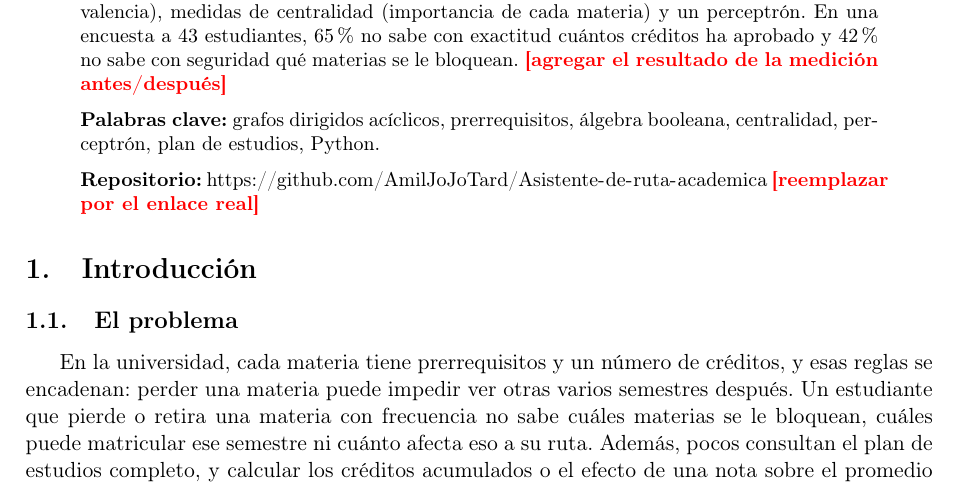
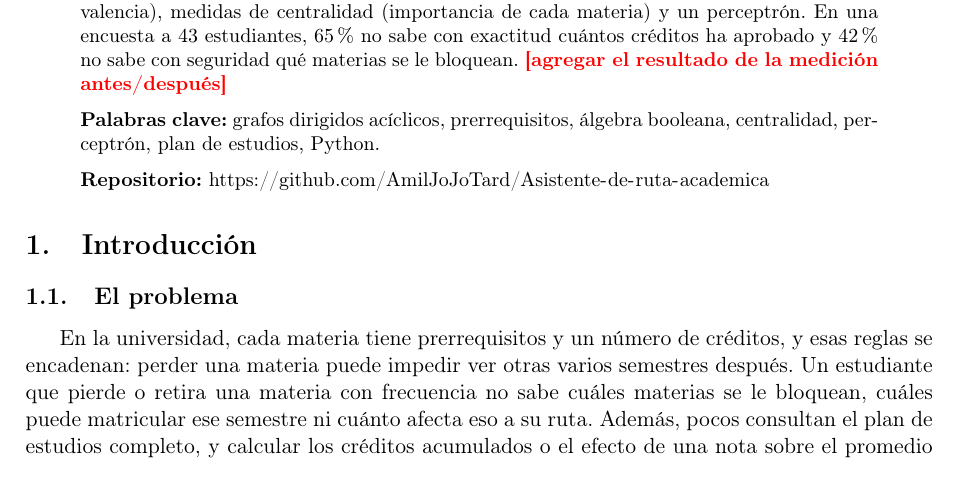
Before and after one commit to AmilJoJoTard/Asistente-de-ruta-academica, a LaTeX paper (documento/main.tex): part of page 1 of 9, cut so that both start at the same text. Compiled offline with pdfLaTeX.

Commit message:
Fix repository link in main.tex

```diff
--- a/documento/main.tex
+++ b/documento/main.tex
@@ -48,7 +48,7 @@ Muchos estudiantes no saben qué materias se les bloquean cuando pierden o retir
 \medskip
 \noindent\textbf{Palabras clave:} grafos dirigidos acíclicos, prerrequisitos, álgebra booleana, centralidad, perceptrón, plan de estudios, Python.
 
-\medskip\noindent\textbf{Repositorio:} \url{https://github.com/AmilJoJoTard/Asistente-de-ruta-academica} \pendiente{reemplazar por el enlace real}
+\medskip\noindent\textbf{Repositorio:} \url{https://github.com/AmilJoJoTard/Asistente-de-ruta-academica}
 \end{abstract}
 
 \section{Introducción}
```
